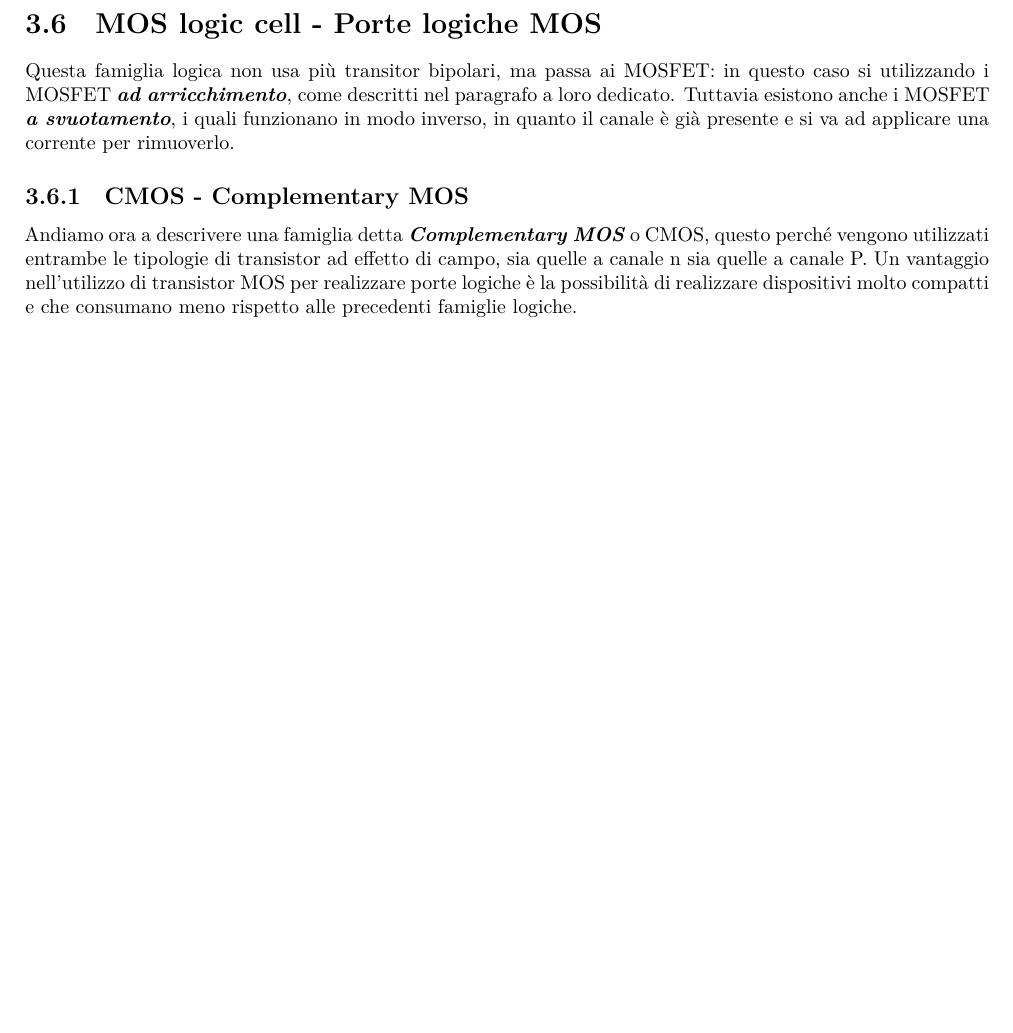
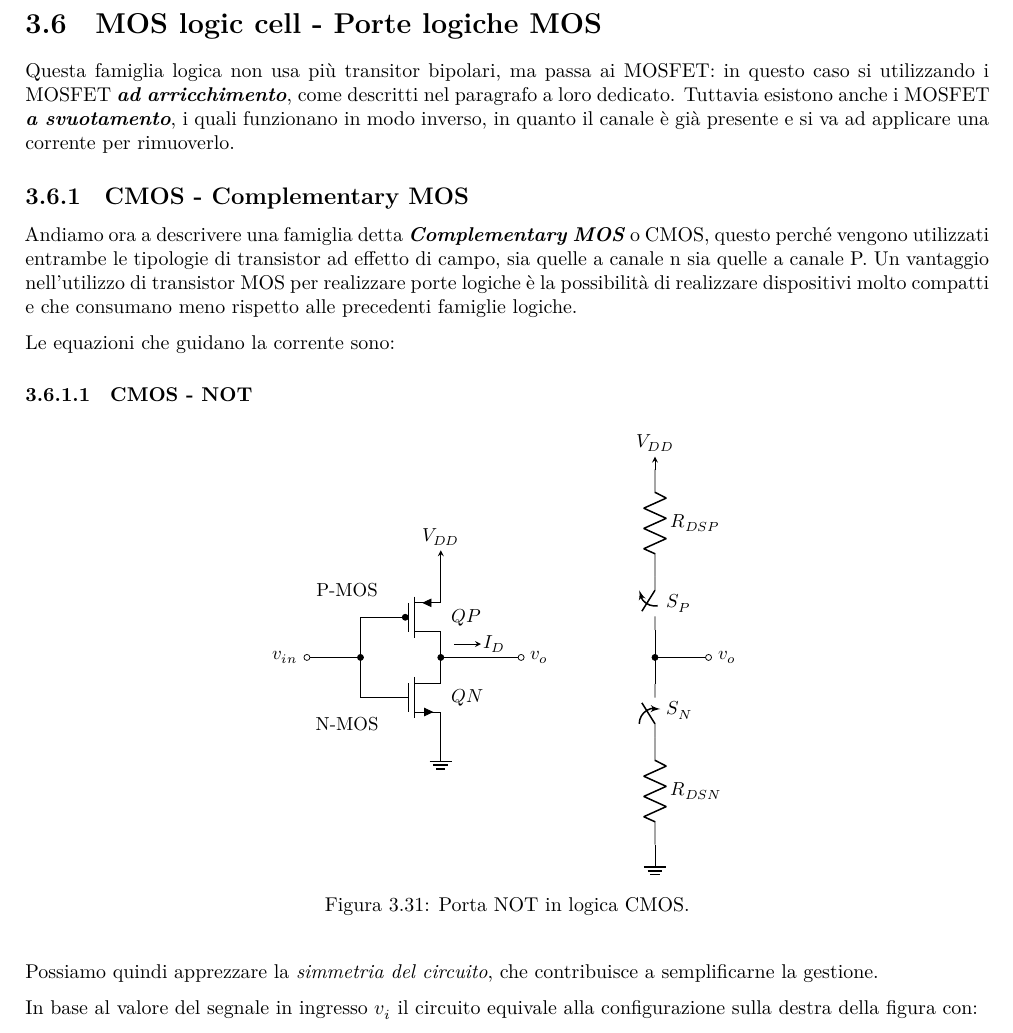
Before and after one commit to leo-tocca/AppuntiElettronica, a LaTeX thesis (appunti.tex, which reads assets/graphs/cmos_not.tex): part of page 35 of 40, cut so that both start at the same text, the shorter picture padded with empty space. The pictures show the PDF file appunti.pdf that the author committed with the source.

Commit message:
continuo NOT CMOS
inserire equazioni che regolano corrente I_D

```diff
--- a/appunti.tex
+++ b/appunti.tex
@@ -2585,6 +2585,22 @@ canale P. Un vantaggio nell'utilizzo di transistor MOS per realizzare
 porte logiche è la possibilità di realizzare dispositivi molto compatti
 e che consumano meno rispetto alle precedenti famiglie logiche.
 
+Le equazioni che guidano la corrente sono:
+
+\subsubsection{CMOS - NOT}\label{cmos---not}
+
+\begin{figure}[H]
+    \centering
+    \resizebox{0.5\textwidth}{!}{\input{assets/graphs/cmos_not.tex}}
+    \caption{Porta NOT in logica CMOS.}
+\end{figure}
+
+Possiamo quindi apprezzare la \emph{simmetria del circuito}, che
+contribuisce a semplificarne la gestione.
+
+In base al valore del segnale in ingresso \(v_{i}\) il circuito equivale
+alla configurazione sulla destra della figura con:
+
 \appendix
 
 \chapter{Esercizi}\label{esercizi}
--- /dev/null
+++ b/assets/graphs/cmos_not.tex
@@ -0,0 +1,33 @@
+\begin{circuitikz}[american]
+	\ctikzset{tripoles/mos style/arrows}
+	% Paths, nodes and wires:
+	\draw node[nmos] (N1) at (3, 6.25) {} node[anchor=west] at (N1.text){$QN$};
+	\draw node[pmos] (N2) at (3, 7.75) {} node[anchor=west] at (N2.text){$QP$};
+	\draw (2, 7.75) |- (1.5, 7.75) -| (1.5, 6.25) -- (2, 6.25);
+	\draw node[circ] at (1.5, 7) {};
+	\draw (1.5, 7) -- (0.5, 7);
+	\draw node[ocirc] (N3) at (0.5, 7) {} node[anchor=east] at (N3.west){$v_{in}$};
+	\draw node[ground] at (3, 5.48) {};
+	\draw[-stealth] (3, 8.5) -| (3, 9);
+	\node[shape=rectangle, inner sep=0, minimum width=0.465cm, minimum height=0.465cm](Rect1) at (7, 11){} node[anchor=center] at (Rect1.center){$V_{DD}$};
+	\draw node[circ] at (3, 7) {};
+	\draw (2, 7.75) -- (2.02, 7.75);
+	\draw (2, 6.25) -- (2.02, 6.25);
+	\draw (3, 7) -- (4.5, 7);
+	\draw node[ocirc] (N4) at (4.5, 7) {} node[anchor=west] at (N4.east){$v_{o}$};
+	\node[shape=rectangle, inner sep=0, minimum width=1.465cm, minimum height=0.465cm](Rect2) at (1.25, 8.25){} node[anchor=center] at (Rect2.center){$\text{P-MOS}$};
+	\node[shape=rectangle, inner sep=0, minimum width=1.465cm, minimum height=0.465cm](Rect3) at (1.25, 5.75){} node[anchor=center] at (Rect3.center){$\text{N-MOS}$};
+	\draw (7, 10.51) to[american resistor, l={$R_{DSP}$}, label distance=0.02cm] (7, 8.51);
+	\draw (7, 8.51) to[opening switch, l={$S_{P}$}, label distance=0.02cm, mirror] (7, 7.51);
+	\draw (7, 5.505) to[american resistor, l={$R_{DSN}$}, label distance=0.02cm] (7, 3.505);
+	\draw (7, 5.505) to[switch, l_={$S_{N}$}, label distance=0.02cm] (7, 6.505);
+	\draw node[ground] at (7, 3.505) {};
+	\draw (7, 7.51) -- (7, 6.505);
+	\draw node[circ] at (7, 7) {};
+	\draw (7, 7) -- (8, 7);
+	\draw node[ocirc] (N5) at (8, 7) {} node[anchor=west] at (N5.east){$v_{o}$};
+	\draw[-stealth] (7, 10.5) -| (7, 10.75);
+	\node[shape=rectangle, inner sep=0, minimum width=0.465cm, minimum height=0.465cm](Rect4) at (3, 9.25){} node[anchor=center] at (Rect4.center){$V_{DD}$};
+	\draw[-stealth] (3.25, 7.25) -- (3.75, 7.25);
+	\node[shape=rectangle, inner sep=0, minimum width=0.465cm, minimum height=0.465cm](Rect5) at (4, 7.25){} node[anchor=center] at (Rect5.center){$I_{D}$};
+\end{circuitikz}
```
Also changed, not shown: appunti.md (+14 -0 lines), appunti.pdf.
